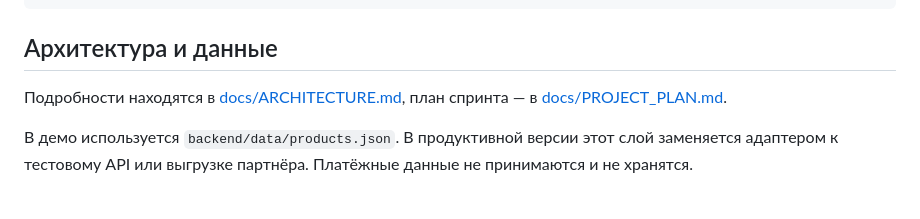
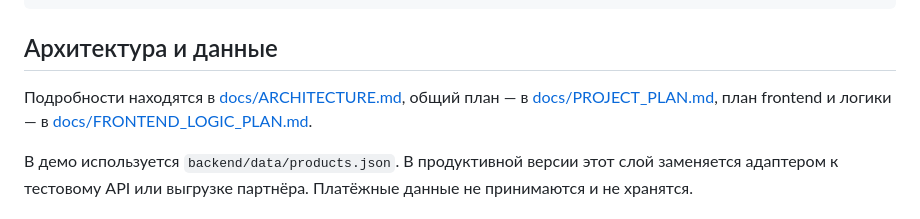
Before and after one commit to BAITC-Hacks/hack-6bd29a3e-2qwants, a Markdown page: README.md, the part around the change. Drawn GitHub-style.

Commit message:
Document frontend logic plan

```diff
--- a/README.md
+++ b/README.md
@@ -62,7 +62,7 @@ API-документация доступна по адресу: http://127.0.0.
 
 ## Архитектура и данные
 
-Подробности находятся в [docs/ARCHITECTURE.md](docs/ARCHITECTURE.md), план спринта — в [docs/PROJECT_PLAN.md](docs/PROJECT_PLAN.md).
+Подробности находятся в [docs/ARCHITECTURE.md](docs/ARCHITECTURE.md), общий план — в [docs/PROJECT_PLAN.md](docs/PROJECT_PLAN.md), план frontend и логики — в [docs/FRONTEND_LOGIC_PLAN.md](docs/FRONTEND_LOGIC_PLAN.md).
 
 В демо используется `backend/data/products.json`. В продуктивной версии этот слой заменяется адаптером к тестовому API или выгрузке партнёра. Платёжные данные не принимаются и не хранятся.
 
```
Also changed, not shown: docs/FRONTEND_LOGIC_PLAN.md (added, +183 -0 lines).
